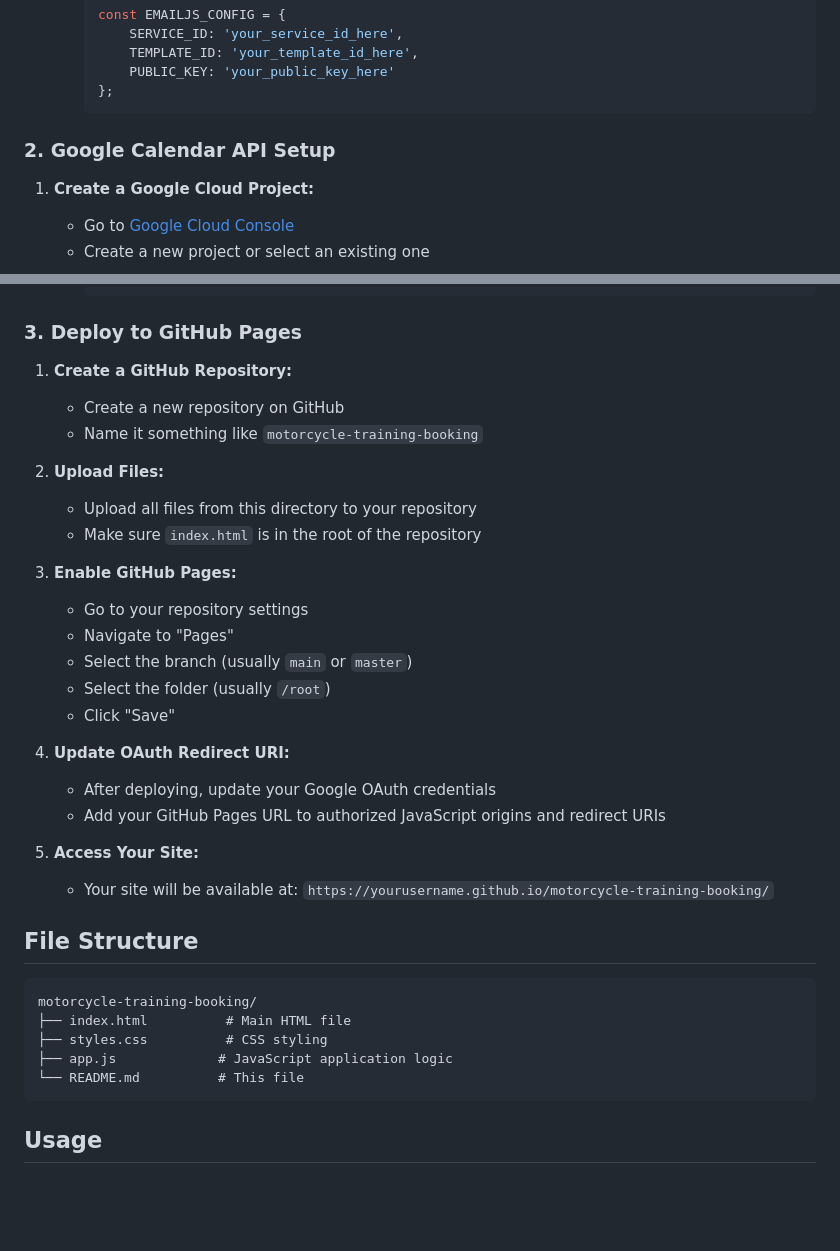
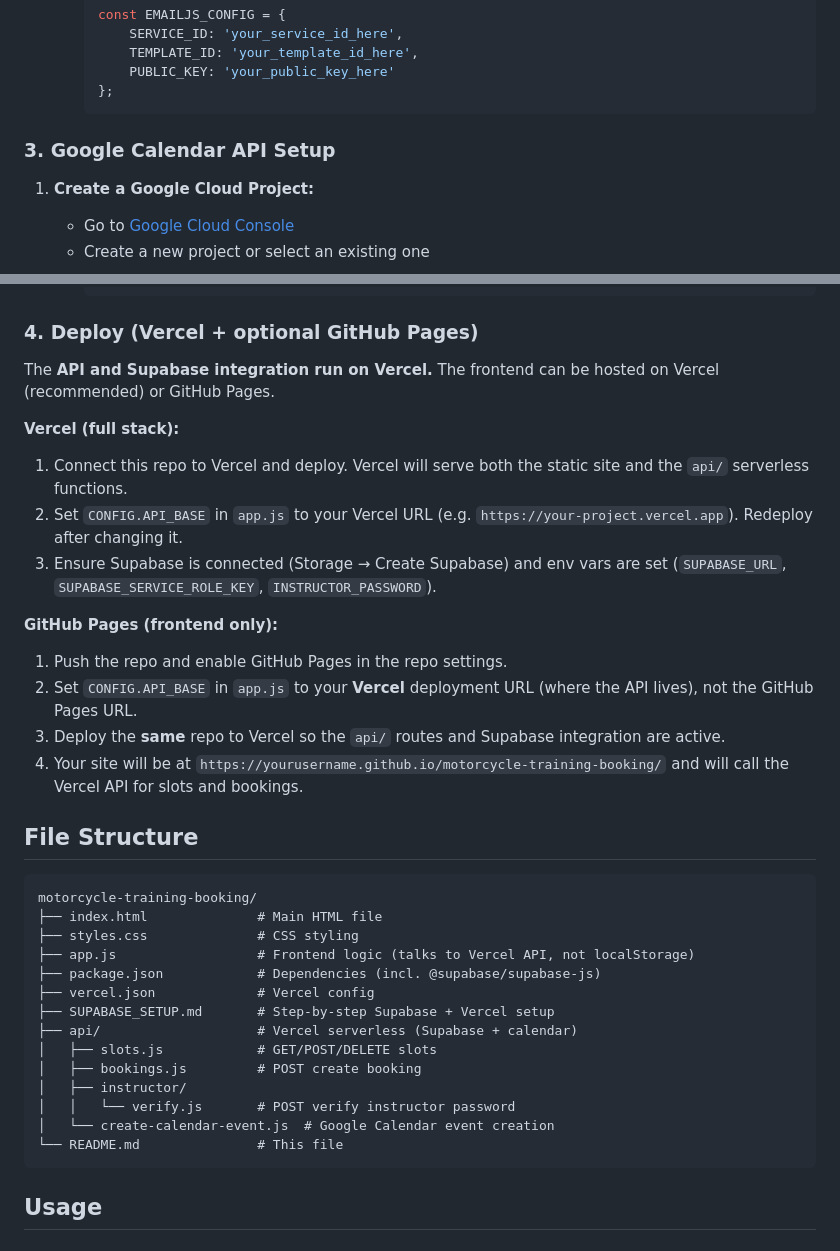
Before and after one commit to GowtamGK/appointment_booker, a Markdown page: README.md, 2 parts joined by grey strips. GitHub-like rendering; blank space fills up the shorter version.

````diff
--- a/README.md
+++ b/README.md
@@ -85,7 +105,7 @@ EmailJS is a free service that allows sending emails directly from the browser w
      };
      ```
 
-### 2. Google Calendar API Setup
+### 3. Google Calendar API Setup
 
 1. **Create a Google Cloud Project:**
    - Go to [Google Cloud Console](https://console.cloud.google.com/)
@@ -126,38 +146,38 @@ EmailJS is a free service that allows sending emails directly from the browser w
      };
      ```
 
-### 3. Deploy to GitHub Pages
+### 4. Deploy (Vercel + optional GitHub Pages)
 
-1. **Create a GitHub Repository:**
-   - Create a new repository on GitHub
-   - Name it something like `motorcycle-training-booking`
+The **API and Supabase integration run on Vercel.** The frontend can be hosted on Vercel (recommended) or GitHub Pages.
 
-2. **Upload Files:**
-   - Upload all files from this directory to your repository
-   - Make sure `index.html` is in the root of the repository
+**Vercel (full stack):**
+1. Connect this repo to Vercel and deploy. Vercel will serve both the static site and the `api/` serverless functions.
+2. Set `CONFIG.API_BASE` in `app.js` to your Vercel URL (e.g. `https://your-project.vercel.app`). Redeploy after changing it.
+3. Ensure Supabase is connected (Storage → Create Supabase) and env vars are set (`SUPABASE_URL`, `SUPABASE_SERVICE_ROLE_KEY`, `INSTRUCTOR_PASSWORD`).
 
-3. **Enable GitHub Pages:**
-   - Go to your repository settings
-   - Navigate to "Pages"
-   - Select the branch (usually `main` or `master`)
-   - Select the folder (usually `/root`)
-   - Click "Save"
-
-4. **Update OAuth Redirect URI:**
-   - After deploying, update your Google OAuth credentials
-   - Add your GitHub Pages URL to authorized JavaScript origins and redirect URIs
-
-5. **Access Your Site:**
-   - Your site will be available at: `https://yourusername.github.io/motorcycle-training-booking/`
+**GitHub Pages (frontend only):**
+1. Push the repo and enable GitHub Pages in the repo settings.
+2. Set `CONFIG.API_BASE` in `app.js` to your **Vercel** deployment URL (where the API lives), not the GitHub Pages URL.
+3. Deploy the **same** repo to Vercel so the `api/` routes and Supabase integration are active.
+4. Your site will be at `https://yourusername.github.io/motorcycle-training-booking/` and will call the Vercel API for slots and bookings.
 
 ## File Structure
 
 ```
 motorcycle-training-booking/
-├── index.html          # Main HTML file
-├── styles.css          # CSS styling
-├── app.js             # JavaScript application logic
-└── README.md          # This file
+├── index.html              # Main HTML file
+├── styles.css              # CSS styling
+├── app.js                  # Frontend logic (talks to Vercel API, not localStorage)
+├── package.json            # Dependencies (incl. @supabase/supabase-js)
+├── vercel.json             # Vercel config
+├── SUPABASE_SETUP.md       # Step-by-step Supabase + Vercel setup
+├── api/                    # Vercel serverless (Supabase + calendar)
+│   ├── slots.js            # GET/POST/DELETE slots
+│   ├── bookings.js         # POST create booking
+│   ├── instructor/
+│   │   └── verify.js       # POST verify instructor password
+│   └── create-calendar-event.js  # Google Calendar event creation
+└── README.md               # This file
 ```
 
 ## Usage
````
Also changed, not shown: other parts of README.md (+37 -15 lines).
